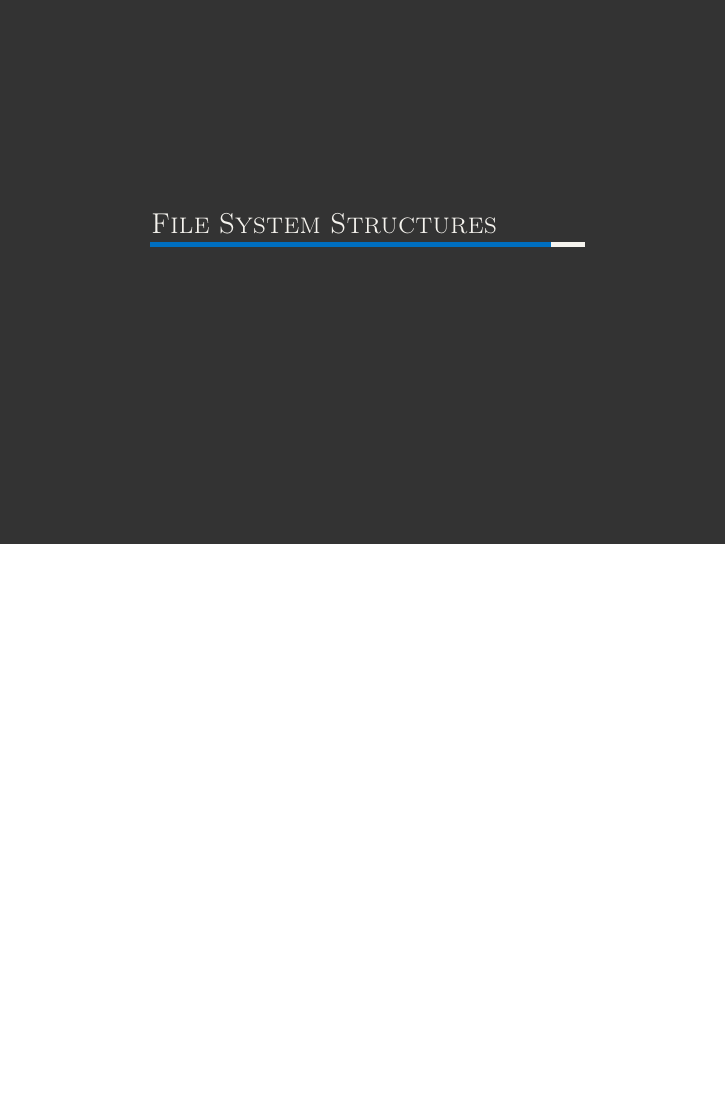
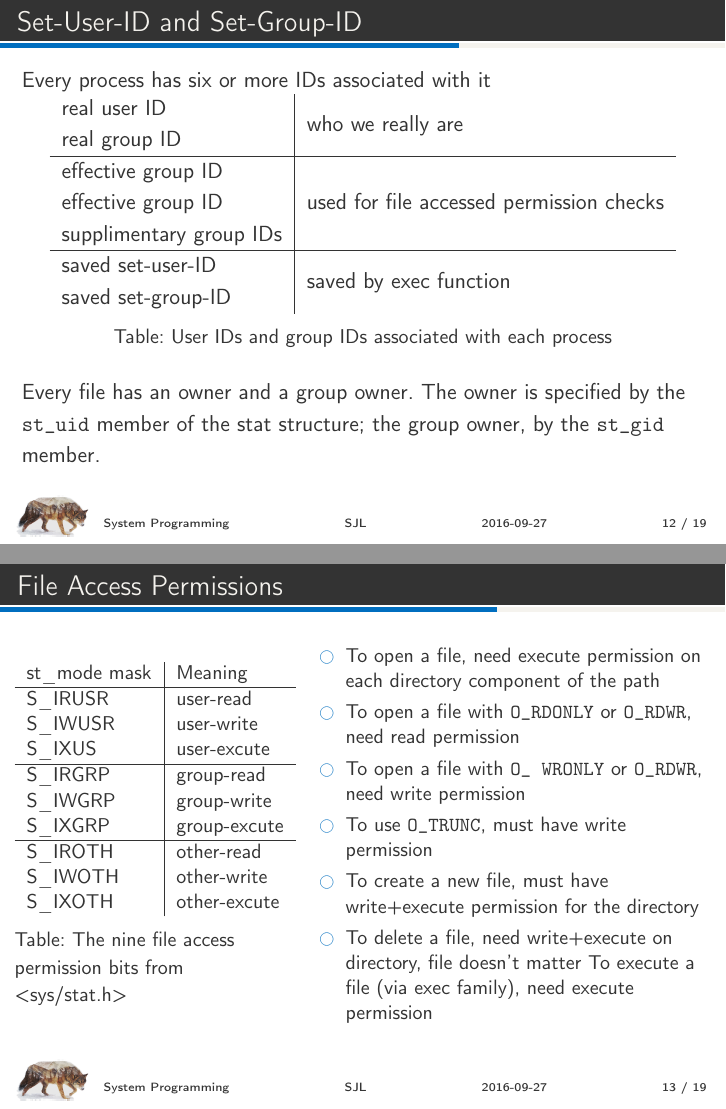
Before and after one commit to resourceful/lecture_sysprog, LaTeX slides (03_file_dir/03-filedirs.tex, which reads beamer_template/beamerthemesthlm.sty): page 12 of 13 before the commit and pages 12 and 13 of 19 after it, the two joined at a grey line, the shorter picture padded with empty space. Compiled offline with pdfLaTeX; a LaTeX package or settings file that is missing is left out.

Commit message:
upto uid and gid updated

```diff
--- a/03_file_dir/03-filedirs.tex
+++ b/03_file_dir/03-filedirs.tex
@@ -19,6 +19,7 @@
 %    \parbox{\linewidth}{\vspace*{-8pt} \insertsectionhead  \hfill\insertshortauthor\hfill\insertpagenumber}}
 %\setbeamertemplate{navigation symbols}{}
 
+\newcommand\Fontvi{\fontsize{10}{11}\selectfont}
 
 
 \title{System Programming}
@@ -156,3 +168,65 @@ Use Fig. 4.3 as reference.
 
 \section{Attributes}
 
+\begin{frame}
+  \frametitle{Set-User-ID and Set-Group-ID}
+Every process has six or more IDs associated with it
+  \begin{table}[h]
+    \centering
+    \begin{tabular}{l | l}
+     real user ID & \multirow{2}{*}{who we really are} \\
+     real group ID & \\ \hline
+     effective group ID & \multirow{3}{*}{used for file accessed permission checks} \\
+     effective group ID & \\
+     supplimentary group IDs & \\ \hline
+     saved set-user-ID & \multirow{2}{*}{saved by exec function} \\
+     saved set-group-ID & \\
+    \end{tabular}
+    \caption{User IDs and group IDs associated with each process}
+    \label{tab:uid_gid}
+  \end{table}
+Every file has an owner and a group owner. The owner is specified by the \texttt{st\_uid} member of the stat structure; the group owner, by the \texttt{st\_gid} member.
+\end{frame}
+
+
+\begin{frame}[t]
+  \frametitle{File Access Permissions}
+\Fontvi
+  \begin{columns}[T]
+    \begin{column}{0.4\textwidth}
+      \begin{table}[h]
+        \centering
+        \begin{tabular}{l | l}
+          st\_mode mask & Meaning \\ \hline
+          S\_IRUSR & user-read   \\
+          S\_IWUSR & user-write  \\
+          S\_IXUS  & user-excute \\ \hline
+          S\_IRGRP & group-read   \\
+          S\_IWGRP & group-write  \\
+          S\_IXGRP & group-excute \\ \hline
+          S\_IROTH & other-read   \\
+          S\_IWOTH & other-write  \\
+          S\_IXOTH & other-excute \\
+        \end{tabular}
+        \caption{The nine file access permission bits from <sys/stat.h>}
+        \end{table}
+    \end{column}
+    \begin{column}{0.6\textwidth}
+      \begin{itemize}
+      \item To open a file, need execute permission on each directory
+        component of the path
+      \item To open a file with \texttt{O\_RDONLY} or
+        \texttt{O\_RDWR}, need read permission
+      \item To open a file with \texttt{O\_ WRONLY} or
+        \texttt{O\_RDWR}, need write permission
+      \item To use \texttt{O\_TRUNC}, must have write permission
+      \item To create a new file, must have write+execute permission
+        for the directory
+      \item To delete a file, need write+execute on directory, file
+        doesn’t matter To execute a file (via exec family), need
+        execute permission
+      \end{itemize}
+    \end{column}
+  \end{columns}
+
+\end{frame}
--- a/beamer_template/beamerthemesthlm.sty
+++ b/beamer_template/beamerthemesthlm.sty
@@ -95,6 +95,7 @@
 \RequirePackage{pgfplots}
 \RequirePackage{listings}
 \RequirePackage{multicol}
+\RequirePackage{multirow}
 \RequirePackage{setspace}
 \RequirePackage{mathpazo}
 \RequirePackage[utf8]{inputenc}
```
Also changed, not shown: 03_file_dir/codes/Makefile, 03_file_dir/03-filedirs.tex (92 more changed lines).
